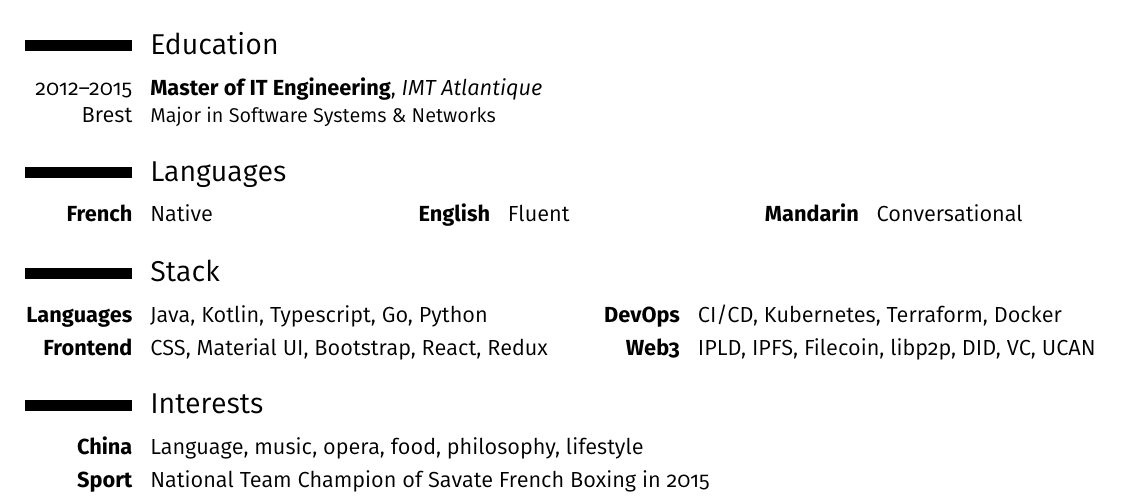
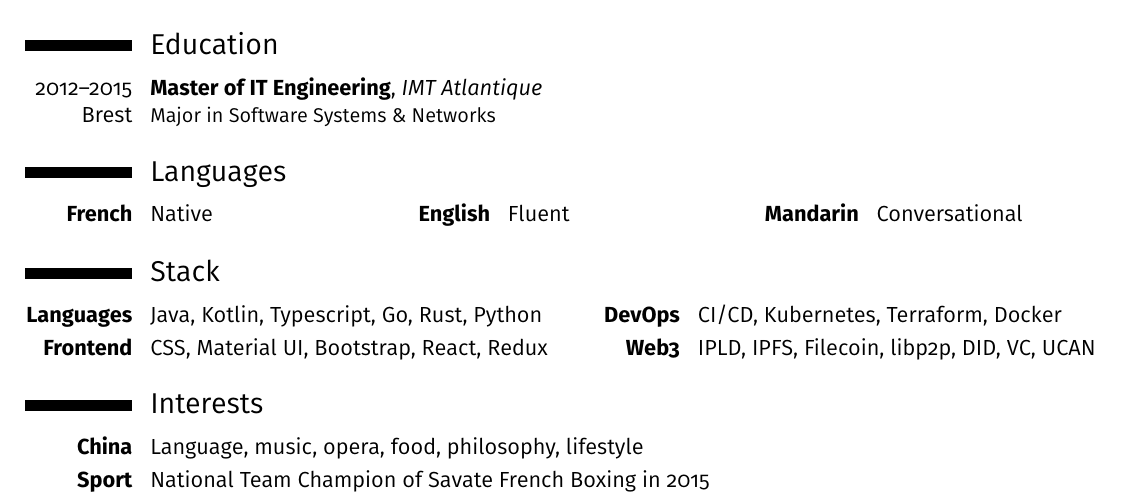
Before and after one commit to nicobao/cv-cover, a LaTeX CV (cv.tex): part of the page, cut so that both start at the same text. Compiled offline with pdfLaTeX.

Commit message:
feat: add r

```diff
--- a/cv.tex
+++ b/cv.tex
@@ -155,7 +155,7 @@ know that anyone can teach a lesson}
 \cvtripleitem{\bfseries French}{Native}{\bfseries English}{Fluent}{\bfseries Mandarin}{Conversational}
 
 \section{Stack}
-\cvdoubleitem{\bfseries Languages}{Java, Kotlin, Typescript, Go, Python}{\bfseries DevOps}{CI/CD, Kubernetes, Terraform, Docker}
+\cvdoubleitem{\bfseries Languages}{Java, Kotlin, Typescript, Go, Rust, Python}{\bfseries DevOps}{CI/CD, Kubernetes, Terraform, Docker}
 \cvdoubleitem{\bfseries Frontend}{CSS, Material UI, Bootstrap, React, Redux}{\bfseries Web3}{IPLD, IPFS, Filecoin, libp2p, DID, VC, UCAN}
 
 \section{Interests}
```
Also changed, not shown: example/Nicolas-Gimenez-CV-en.png.
